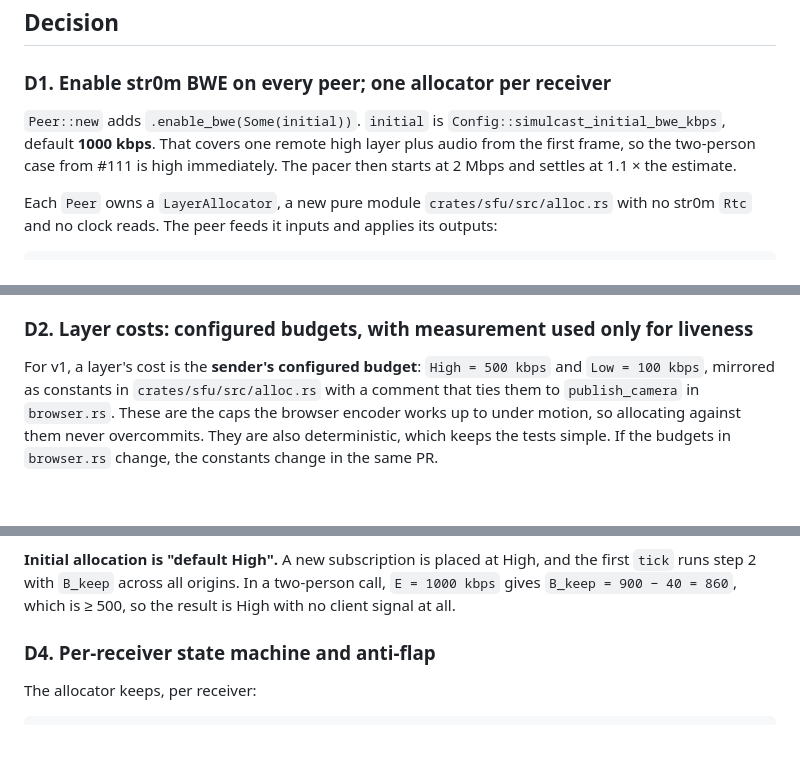
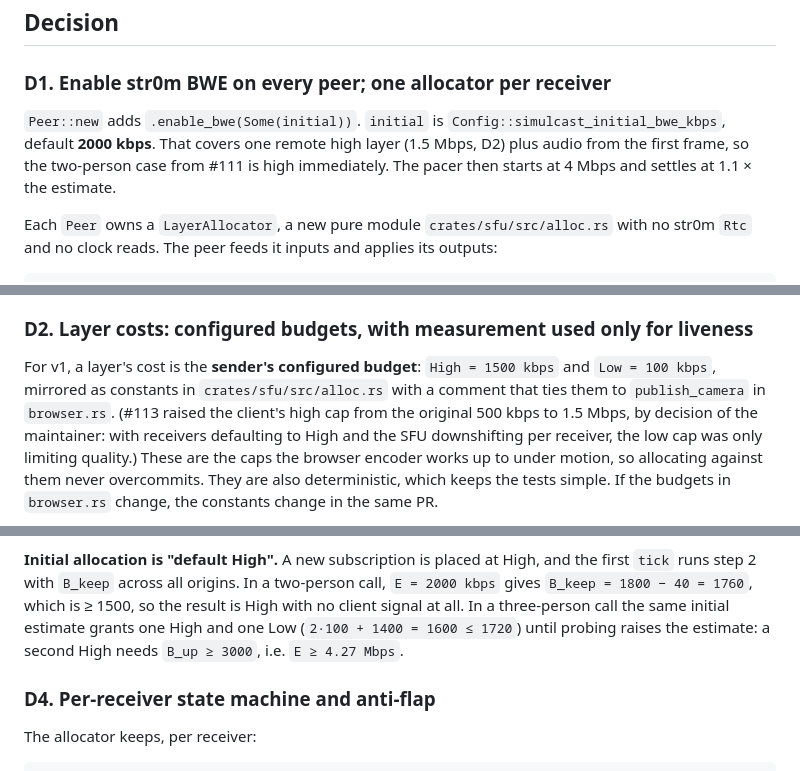
Before and after one commit to aron98/huddle, a Markdown page: docs/adr/015-adaptive-simulcast-layer-selection.md, 3 parts joined by grey strips. Rendered like a GitHub page; blank space fills up the shorter version.

```diff
--- a/docs/adr/015-adaptive-simulcast-layer-selection.md
+++ b/docs/adr/015-adaptive-simulcast-layer-selection.md
@@ -147,10 +147,10 @@ job. If a peer does not negotiate TWCC, `can_probe` stays false and no
 ### D1. Enable str0m BWE on every peer; one allocator per receiver
 
 `Peer::new` adds `.enable_bwe(Some(initial))`. `initial` is
-`Config::simulcast_initial_bwe_kbps`, default **1000 kbps**. That covers
-one remote high layer plus audio from the first frame, so the two-person
-case from #111 is high immediately. The pacer then starts at 2 Mbps and
-settles at 1.1 × the estimate.
+`Config::simulcast_initial_bwe_kbps`, default **2000 kbps**. That covers
+one remote high layer (1.5 Mbps, D2) plus audio from the first frame, so
+the two-person case from #111 is high immediately. The pacer then starts
+at 4 Mbps and settles at 1.1 × the estimate.
 
 Each `Peer` owns a `LayerAllocator`, a new pure module `crates/sfu/src/alloc.rs`
 with no str0m `Rtc` and no clock reads. The peer feeds it inputs and
@@ -195,9 +195,12 @@ decisions without depending on real BWE (D9).
 ### D2. Layer costs: configured budgets, with measurement used only for liveness
 
 For v1, a layer's cost is the **sender's configured budget**:
-`High = 500 kbps` and `Low = 100 kbps`, mirrored as constants in
+`High = 1500 kbps` and `Low = 100 kbps`, mirrored as constants in
 `crates/sfu/src/alloc.rs` with a comment that ties them to `publish_camera`
-in `browser.rs`. These are the caps the browser encoder works up to under
+in `browser.rs`. (#113 raised the client's high cap from the original
+500 kbps to 1.5 Mbps, by decision of the maintainer: with receivers
+defaulting to High and the SFU downshifting per receiver, the low cap
+was only limiting quality.) These are the caps the browser encoder works up to under
 motion, so allocating against them never overcommits. They are also
 deterministic, which keeps the tests simple. If the budgets in
 `browser.rs` change, the constants change in the same PR.
@@ -253,8 +259,11 @@ Steps:
 
 **Initial allocation is "default High".** A new subscription is placed at
 High, and the first `tick` runs step 2 with `B_keep` across all origins.
-In a two-person call, `E = 1000 kbps` gives `B_keep = 900 − 40 = 860`,
-which is ≥ 500, so the result is High with no client signal at all.
+In a two-person call, `E = 2000 kbps` gives `B_keep = 1800 − 40 = 1760`,
+which is ≥ 1500, so the result is High with no client signal at all. In a
+three-person call the same initial estimate grants one High and one Low
+(`2·100 + 1400 = 1600 ≤ 1720`) until probing raises the estimate:
+a second High needs `B_up ≥ 3000`, i.e. `E ≥ 4.27 Mbps`.
 
 ### D4. Per-receiver state machine and anti-flap
 
```
Also changed, not shown: other parts of docs/adr/015-adaptive-simulcast-layer-selection.md (+12 -6 lines).
